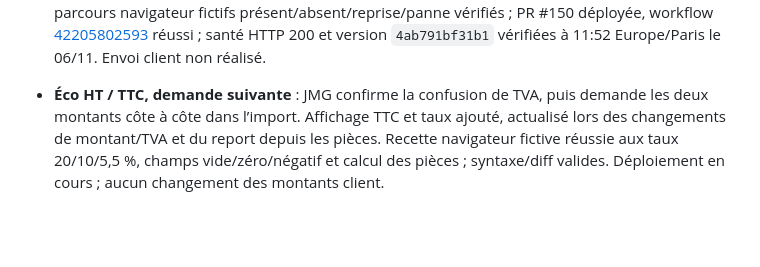
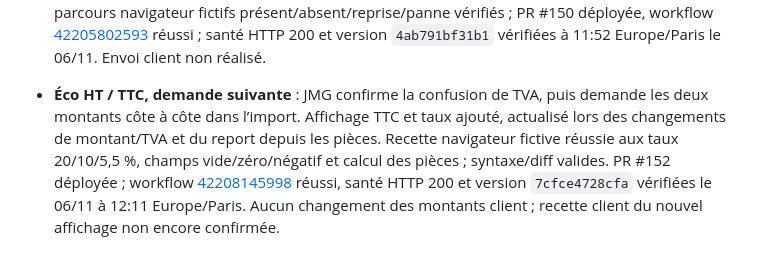
Before and after one commit to 958-JMG/tanguy-design, a Markdown page: docs/carte-identite.md, the part around the change. Rendered like a GitHub page; blank space fills up the shorter version.

```diff
--- a/docs/carte-identite.md
+++ b/docs/carte-identite.md
@@ -26,4 +26,4 @@
 
 - **Retour suivant / descriptif Le Guennec** : JMG confirme la réussite du nouvel import. L’annexe du devis Pennylane `D-2026-11-27` (`EXP-2026-010` dans le cockpit) est effectivement présente : PDF récupéré via l’API Pennylane et vérifié, deux pages et 67 repères. Aucun ajout en double ni mutation du devis. Clarification de la fiche : état réel de l’annexe actuelle contrôlé en lecture seule, confirmation persistante et explication du PDF séparé à joindre à l’envoi. **716 tests réussis**, parcours navigateur fictifs présent/absent/reprise/panne vérifiés ; PR #150 déployée, workflow [42205802593](https://github.com/958-JMG/tanguy-design/actions/runs/42205802593) réussi ; santé HTTP 200 et version `4ab791bf31b1` vérifiées à 11:52 Europe/Paris le 06/11. Envoi client non réalisé.
 
-- **Éco HT / TTC, demande suivante** : JMG confirme la confusion de TVA, puis demande les deux montants côte à côte dans l’import. Affichage TTC et taux ajouté, actualisé lors des changements de montant/TVA et du report depuis les pièces. Recette navigateur fictive réussie aux taux 20/10/5,5 %, champs vide/zéro/négatif et calcul des pièces ; syntaxe/diff valides. Déploiement en cours ; aucun changement des montants client.
+- **Éco HT / TTC, demande suivante** : JMG confirme la confusion de TVA, puis demande les deux montants côte à côte dans l’import. Affichage TTC et taux ajouté, actualisé lors des changements de montant/TVA et du report depuis les pièces. Recette navigateur fictive réussie aux taux 20/10/5,5 %, champs vide/zéro/négatif et calcul des pièces ; syntaxe/diff valides. PR #152 déployée ; workflow [42208145998](https://github.com/958-JMG/tanguy-design/actions/runs/42208145998) réussi, santé HTTP 200 et version `7cfce4728cfa` vérifiées le 06/11 à 12:11 Europe/Paris. Aucun changement des montants client ; recette client du nouvel affichage non encore confirmée.
```
Also changed, not shown: docs/a-faire.md (+1 -1 lines).
